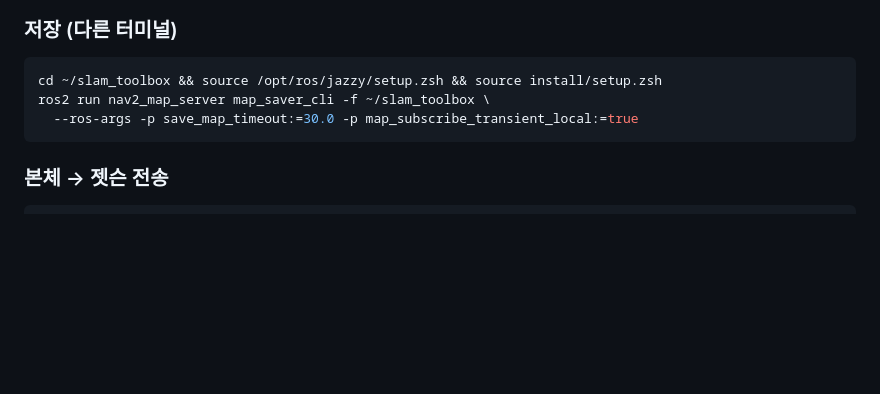
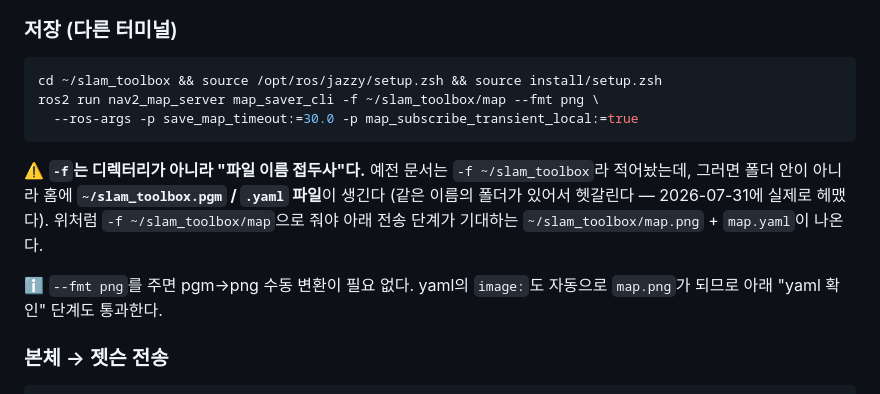
Before and after one commit to tenmeneat/F1-tenth_control, a Markdown page: LAUNCH_FULLSTACK.md, the part around the change. Rendered like a GitHub page; blank space fills up the shorter version.

Commit message:
docs(launch): 맵 저장 경로 정정 — -f 는 디렉터리가 아니라 파일 접두사
저장 명령과 전송 명령이 서로 다른 경로를 보고 있었다:
  저장: -f ~/slam_toolbox        -> ~/slam_toolbox.pgm  (홈에 파일)
  전송: ~/slam_toolbox/map.png   (폴더 안 파일)
같은 이름의 폴더(~/slam_toolbox = slam_toolbox 소스 빌드본)가 있어서 저장 위치를
찾지 못하고 헤맸다(07-31).

-f ~/slam_toolbox/map --fmt png 로 통일:
- 전송 단계가 기대하는 ~/slam_toolbox/map.png + map.yaml 이 바로 나온다
- --fmt png 라서 yaml의 image: 도 자동으로 map.png — 아래 "yaml 확인"의
  pgm->png 수동 변환 단계가 불필요해진다

Co-Authored-By: Claude Opus 5 <noreply@anthropic.com>

````diff
--- a/LAUNCH_FULLSTACK.md
+++ b/LAUNCH_FULLSTACK.md
@@ -63,9 +63,18 @@ ros2 launch slam_toolbox online_async_launch.py use_sim_time:=false \
 ### 저장 (다른 터미널)
 ```bash
 cd ~/slam_toolbox && source /opt/ros/jazzy/setup.zsh && source install/setup.zsh
-ros2 run nav2_map_server map_saver_cli -f ~/slam_toolbox \
+ros2 run nav2_map_server map_saver_cli -f ~/slam_toolbox/map --fmt png \
   --ros-args -p save_map_timeout:=30.0 -p map_subscribe_transient_local:=true
 ```
+
+⚠️ **`-f`는 디렉터리가 아니라 "파일 이름 접두사"다.** 예전 문서는 `-f ~/slam_toolbox`라
+적어놨는데, 그러면 폴더 안이 아니라 홈에 **`~/slam_toolbox.pgm` / `.yaml` 파일**이 생긴다
+(같은 이름의 폴더가 있어서 헷갈린다 — 2026-07-31에 실제로 헤맸다).
+위처럼 `-f ~/slam_toolbox/map`으로 줘야 아래 전송 단계가 기대하는
+`~/slam_toolbox/map.png` + `map.yaml`이 나온다.
+
+ℹ️ `--fmt png`를 주면 pgm→png 수동 변환이 필요 없다. yaml의 `image:`도 자동으로
+`map.png`가 되므로 아래 "yaml 확인" 단계도 통과한다.
 
 ### 본체 → 젯슨 전송
 ```bash
````
